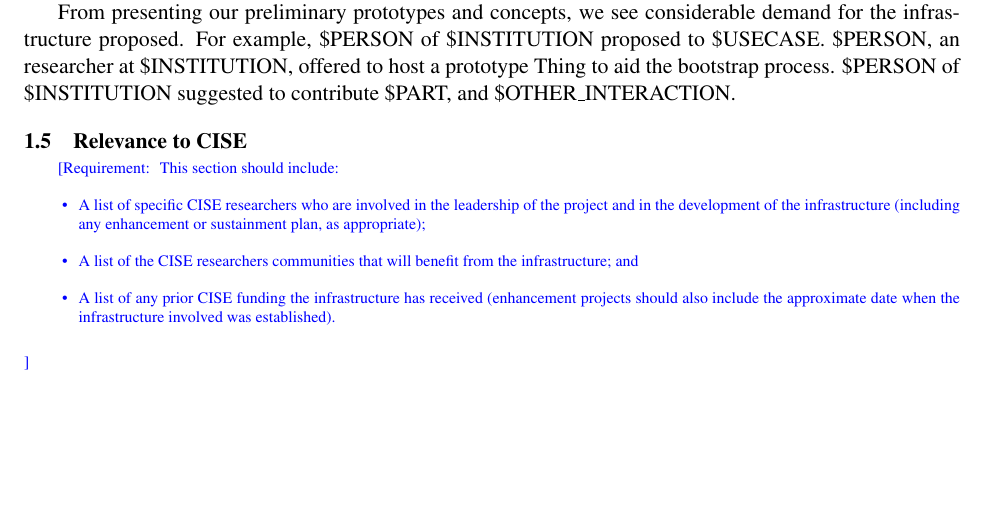
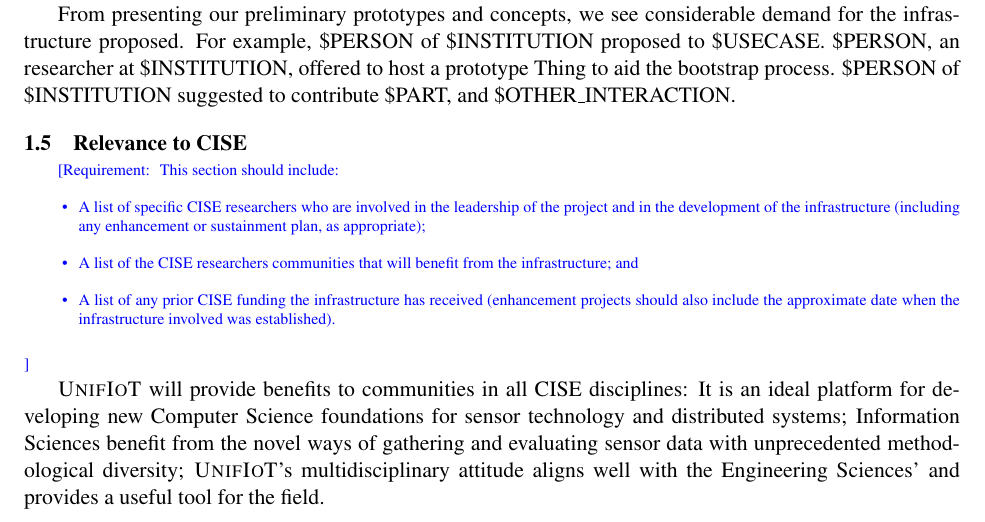
Before and after one commit to aaaaalbert/nsfcri2017, a LaTeX document (preliminary_proposal/preliminary_proposal.tex, which reads preliminary_proposal/main.tex): part of page 3 of 4 before the commit and part of page 3 of 5 after it, cut so that both start at the same text, the shorter picture padded with empty space. Compiled offline with pdfLaTeX.

Commit message:
Add Relevance For Communities

```diff
--- a/preliminary_proposal/main.tex
+++ b/preliminary_proposal/main.tex
@@ -157,3 +157,12 @@
   \item A list of any prior CISE funding the infrastructure has received (enhancement projects should also include the approximate date when the infrastructure involved was established).
 \end{itemize}
 }
+
+\sysname will provide benefits to communities in all CISE disciplines:
+It is an ideal platform for developing new Computer Science
+foundations for sensor technology and distributed systems;
+Information Sciences benefit from the novel ways of gathering
+and evaluating sensor data with unprecedented methodological
+diversity; % mention privacy too?
+\sysname's multidisciplinary attitude aligns well with the
+Engineering Sciences' and provides a useful tool for the field.
```
